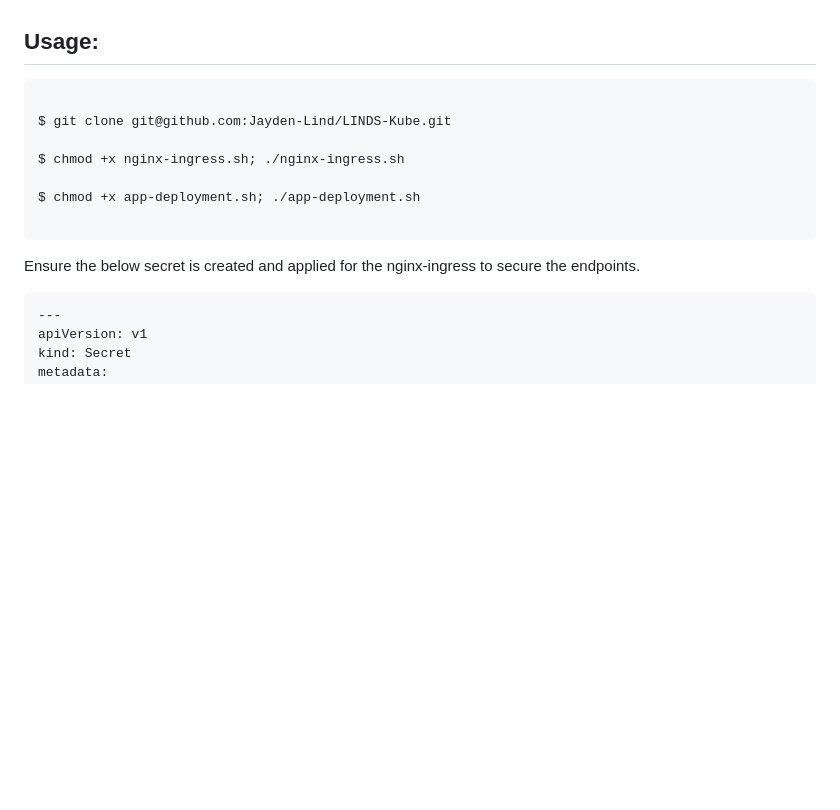
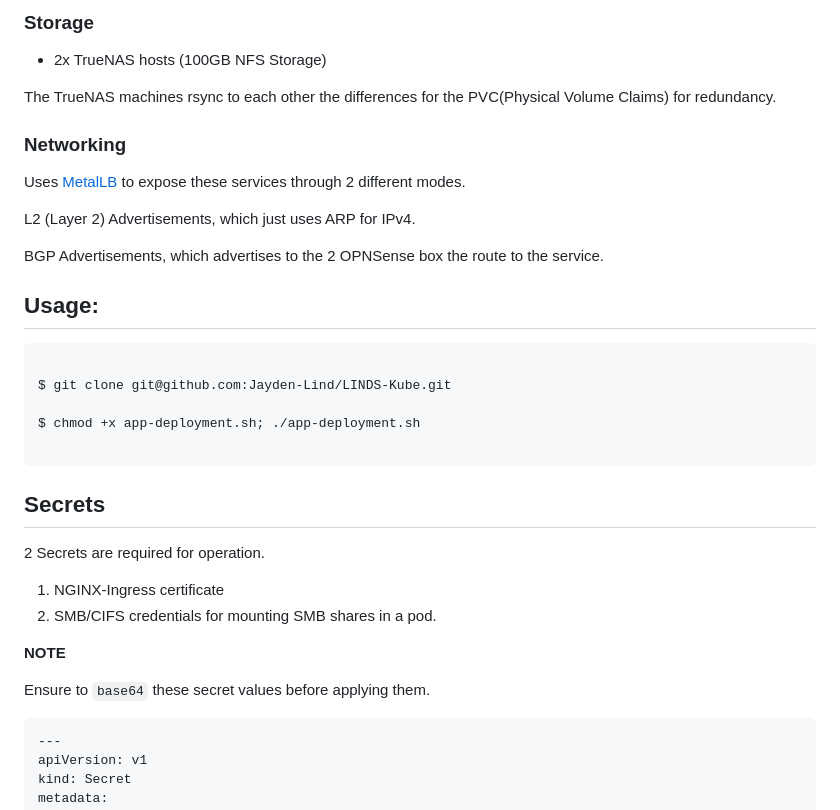
Before and after one commit to Jayden-Lind/LINDS-Kubernetes, a Markdown page: README.MD, the part around one of its changes. Drawn GitHub-style; blank space fills up the shorter version.

````diff
--- a/README.MD
+++ b/README.MD
@@ -12,18 +29,37 @@ Kubernetes is installed on the VM's through [LINDS-Puppet](https://github.com/Ja
+### Storage
+
+- 2x TrueNAS hosts (100GB NFS Storage)
+
+The TrueNAS machines rsync to each other the differences for the PVC(Physical Volume Claims) for redundancy.
+
+### Networking
+
+Uses [MetalLB](https://metallb.universe.tf/) to expose these services through 2 different modes.
+
+L2 (Layer 2) Advertisements, which just uses ARP for IPv4.
+
+BGP Advertisements, which advertises to the 2 OPNSense box the route to the service.
 
 ## Usage:
 ``` sh
 
 $ git clone git@github.com:Jayden-Lind/LINDS-Kube.git
 
-$ chmod +x nginx-ingress.sh; ./nginx-ingress.sh
-
 $ chmod +x app-deployment.sh; ./app-deployment.sh
 
 ```
 
-Ensure the below secret is created and applied for the nginx-ingress to secure the endpoints.
+## Secrets
+2 Secrets are required for operation.
 
-```
+1. NGINX-Ingress certificate
+2. SMB/CIFS credentials for mounting SMB shares in a pod.
+
+**NOTE**
+
+Ensure to `base64` these secret values before applying them.
+
+```yaml
 ---
 apiVersion: v1
 kind: Secret
````
Also changed, not shown: other parts of README.MD (+19 -2 lines), img/kube.png (added), img/linds-kube.png (added), 2 other files.
